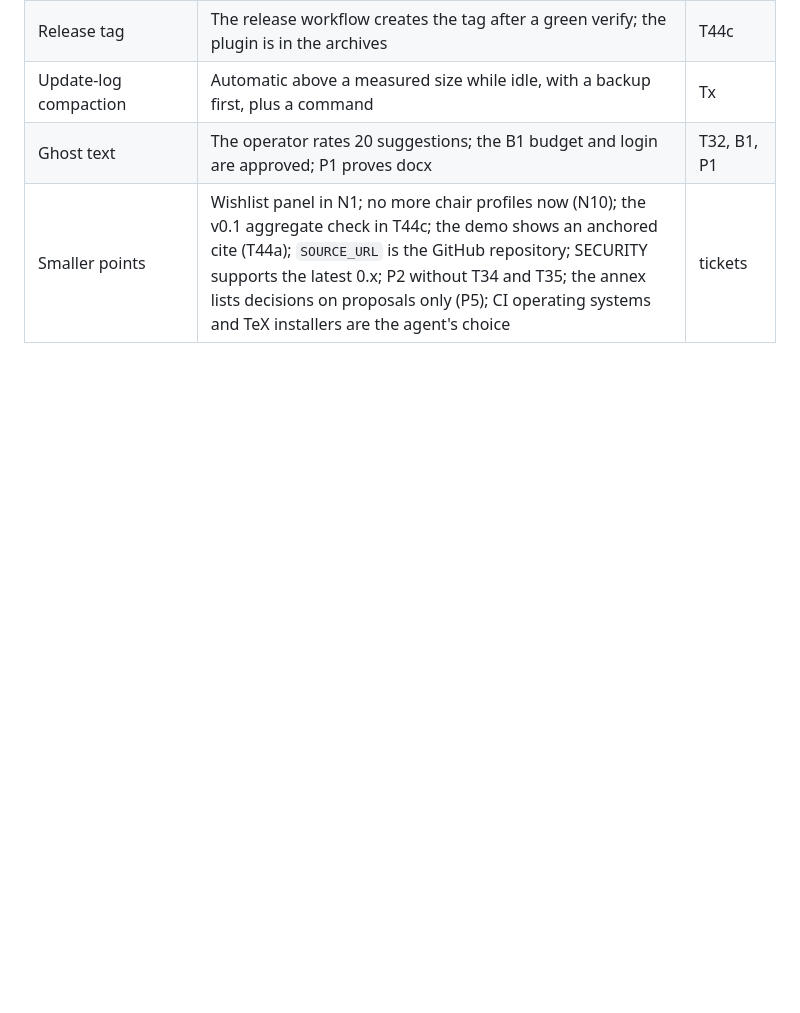
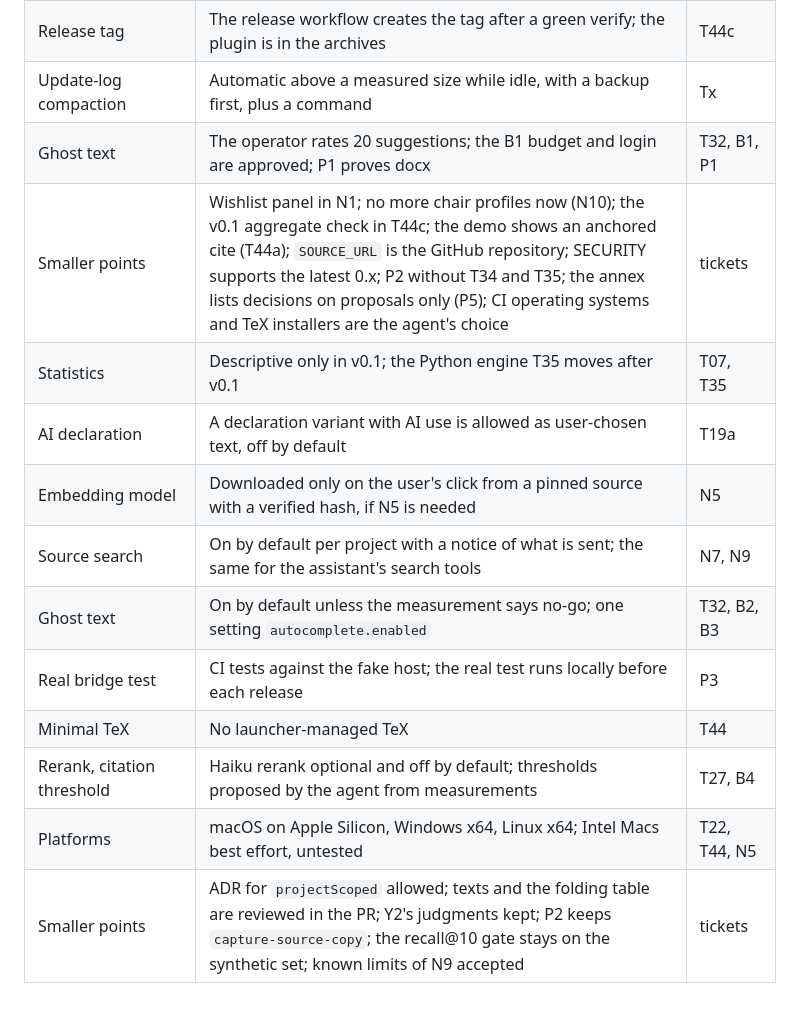
Before and after one commit to ahlerjam/academic-research, a Markdown page: docs/plan/2026-10-19-plan-revision.md, the part around the change. GitHub-like rendering; blank space fills up the shorter version.

Commit message:
docs: third round of operator answers in plan revision §8

```diff
--- a/docs/plan/2026-10-19-plan-revision.md
+++ b/docs/plan/2026-10-19-plan-revision.md
@@ -154,3 +154,13 @@ the user's plan (ADR-0013); M2b is built in parallel and does not wait for the a
 | Update-log compaction | Automatic above a measured size while idle, with a backup first, plus a command | Tx |
 | Ghost text | The operator rates 20 suggestions; the B1 budget and login are approved; P1 proves docx | T32, B1, P1 |
 | Smaller points | Wishlist panel in N1; no more chair profiles now (N10); the v0.1 aggregate check in T44c; the demo shows an anchored cite (T44a); `SOURCE_URL` is the GitHub repository; SECURITY supports the latest 0.x; P2 without T34 and T35; the annex lists decisions on proposals only (P5); CI operating systems and TeX installers are the agent's choice | tickets |
+| Statistics | Descriptive only in v0.1; the Python engine T35 moves after v0.1 | T07, T35 |
+| AI declaration | A declaration variant with AI use is allowed as user-chosen text, off by default | T19a |
+| Embedding model | Downloaded only on the user's click from a pinned source with a verified hash, if N5 is needed | N5 |
+| Source search | On by default per project with a notice of what is sent; the same for the assistant's search tools | N7, N9 |
+| Ghost text | On by default unless the measurement says no-go; one setting `autocomplete.enabled` | T32, B2, B3 |
+| Real bridge test | CI tests against the fake host; the real test runs locally before each release | P3 |
+| Minimal TeX | No launcher-managed TeX | T44 |
+| Rerank, citation threshold | Haiku rerank optional and off by default; thresholds proposed by the agent from measurements | T27, B4 |
+| Platforms | macOS on Apple Silicon, Windows x64, Linux x64; Intel Macs best effort, untested | T22, T44, N5 |
+| Smaller points | ADR for `projectScoped` allowed; texts and the folding table are reviewed in the PR; Y2's judgments kept; P2 keeps `capture-source-copy`; the recall@10 gate stays on the synthetic set; known limits of N9 accepted | tickets |
```
